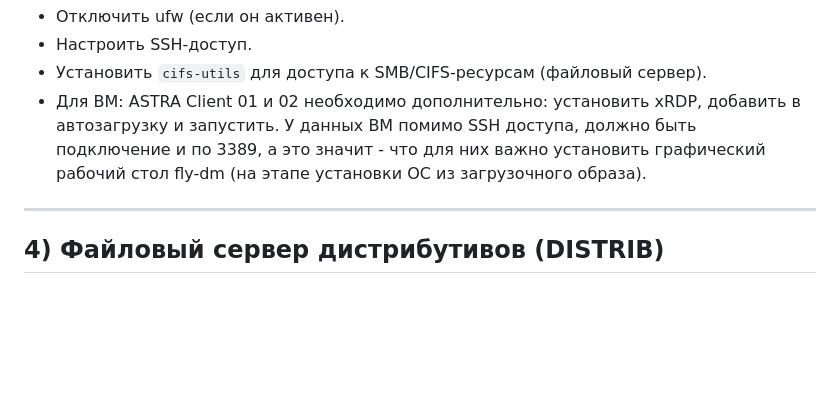
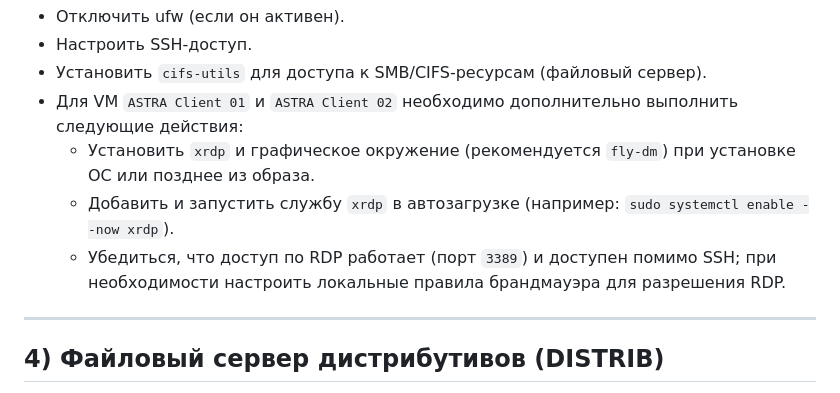
Before and after one commit to flag-boolean/web-gs-2026, a Markdown page: INFRA/readme.md, the part around the change. Drawn GitHub-style; blank space fills up the shorter version.

```diff
--- a/INFRA/readme.md
+++ b/INFRA/readme.md
@@ -91,7 +91,10 @@ sudo apt update && sudo apt install -y docker-ce docker-ce-cli containerd.io doc
 - Отключить ufw (если он активен).
 - Настроить SSH-доступ.
 - Установить `cifs-utils` для доступа к SMB/CIFS-ресурсам (файловый сервер).
-- Для ВМ: ASTRA   Client 01 и 02 необходимо дополнительно: установить xRDP, добавить в автозагрузку и запустить. У данных ВМ помимо SSH доступа, должно быть подключение и по 3389, а это значит - что для них важно установить графический рабочий стол fly-dm (на этапе установки ОС из загрузочного образа).
+- Для VM `ASTRA Client 01` и `ASTRA Client 02` необходимо дополнительно выполнить следующие действия:
+  - Установить `xrdp` и графическое окружение (рекомендуется `fly-dm`) при установке ОС или позднее из образа.
+  - Добавить и запустить службу `xrdp` в автозагрузке (например: `sudo systemctl enable --now xrdp`).
+  - Убедиться, что доступ по RDP работает (порт `3389`) и доступен помимо SSH; при необходимости настроить локальные правила брандмауэра для разрешения RDP.
 ---
 
 ## 4) Файловый сервер дистрибутивов (DISTRIB)
```
